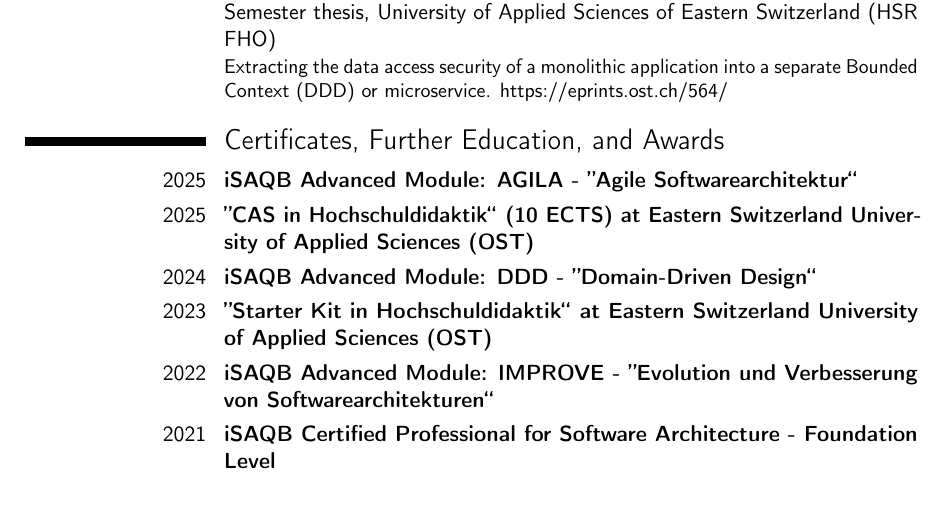
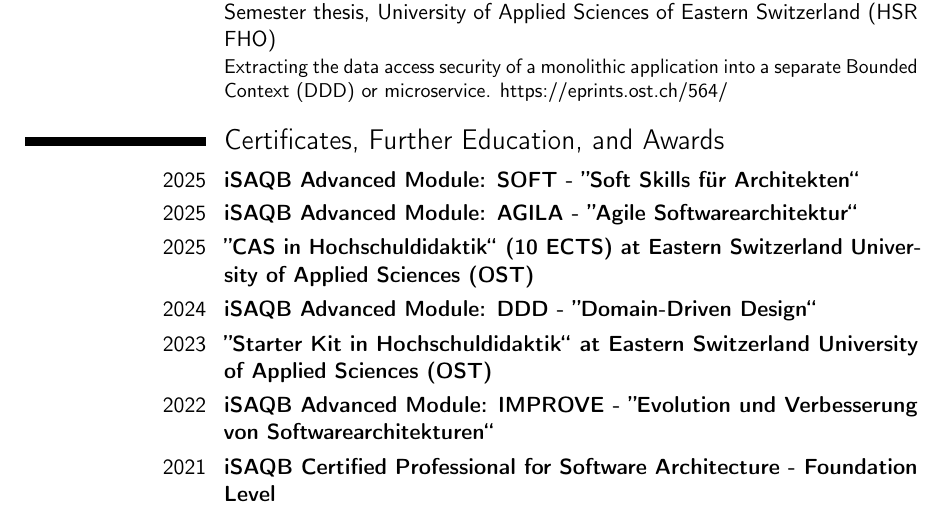
Before and after one commit to stefan-ka/cv, a LaTeX CV (CV_Stefan-Kapferer.tex): part of page 6 of 7, cut so that both start at the same text. Compiled offline with pdfLaTeX.

Commit message:
Update iSAQB advanced modules

```diff
--- a/CV_Stefan-Kapferer.tex
+++ b/CV_Stefan-Kapferer.tex
@@ -203,6 +203,7 @@
 Bounded Context (DDD) or microservice. \href{https://eprints.ost.ch/564/}{https://eprints.ost.ch/564/}}
 
 \section{Certificates, Further Education, and Awards}
+\cventry{2025}{iSAQB Advanced Module: SOFT - ''Soft Skills für Architekten``}{}{}{}{}
 \cventry{2025}{iSAQB Advanced Module: AGILA - ''Agile Softwarearchitektur``}{}{}{}{}
 \cventry{2025}{''CAS in Hochschuldidaktik`` (10 ECTS) at Eastern Switzerland University of Applied Sciences (OST)}{}{}{}{}
 \cventry{2024}{iSAQB Advanced Module: DDD - ''Domain-Driven Design``}{}{}{}{}
```
Also changed, not shown: CV_Stefan-Kapferer.pdf.
